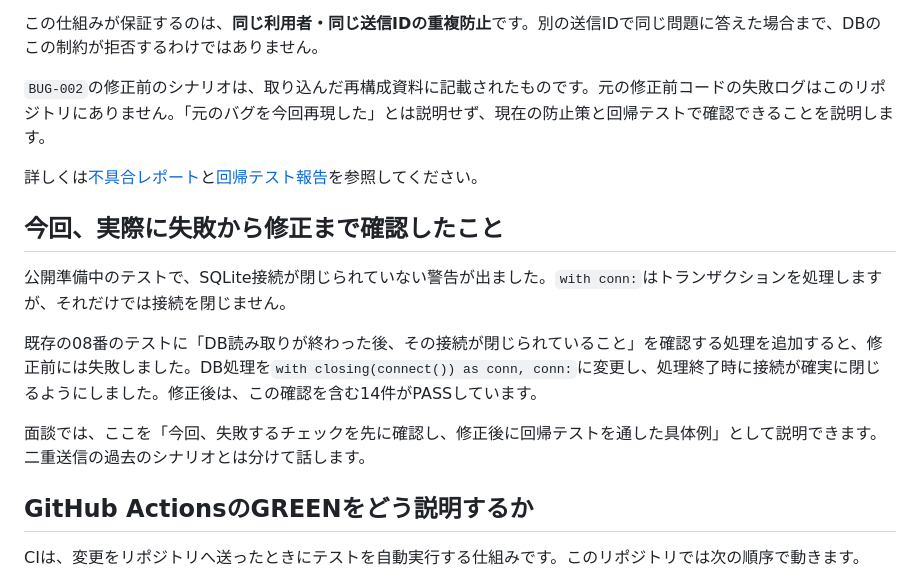
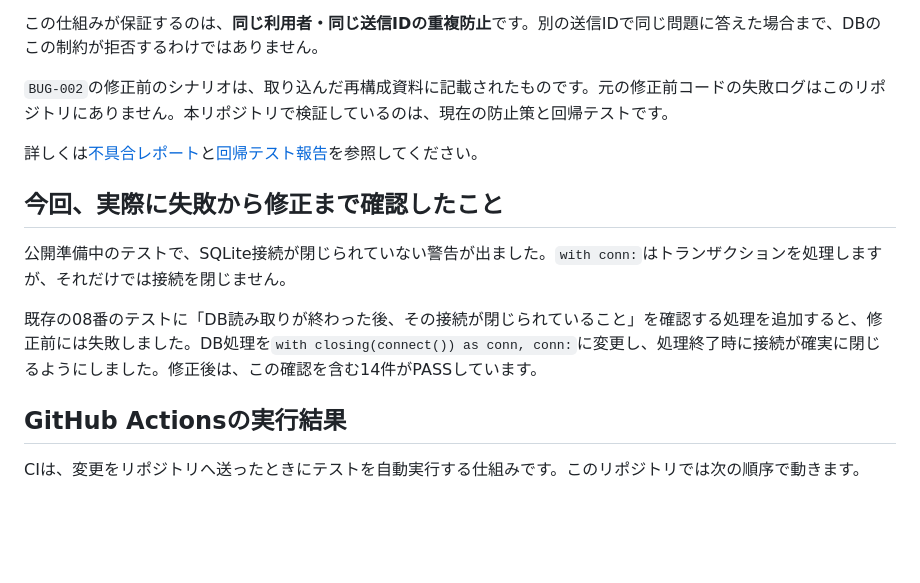
Before and after one commit to advitionisland-island-it/studyflow-qa-portfolio, a Markdown page: UNDERSTANDING_GUIDE_JA.md, the part around one of its changes. GitHub-like rendering; blank space fills up the shorter version.

```diff
--- a/UNDERSTANDING_GUIDE_JA.md
+++ b/UNDERSTANDING_GUIDE_JA.md
@@ -103,7 +97,7 @@ QAの優先順位は「見た目の目立ちやすさ」だけでなく、利用
 
 この仕組みが保証するのは、**同じ利用者・同じ送信IDの重複防止**です。別の送信IDで同じ問題に答えた場合まで、DBのこの制約が拒否するわけではありません。
 
-`BUG-002`の修正前のシナリオは、取り込んだ再構成資料に記載されたものです。元の修正前コードの失敗ログはこのリポジトリにありません。「元のバグを今回再現した」とは説明せず、現在の防止策と回帰テストで確認できることを説明します。
+`BUG-002`の修正前のシナリオは、取り込んだ再構成資料に記載されたものです。元の修正前コードの失敗ログはこのリポジトリにありません。本リポジトリで検証しているのは、現在の防止策と回帰テストです。
 
 詳しくは[不具合レポート](docs/BUG_REPORTS.md)と[回帰テスト報告](docs/REGRESSION_REPORT.md)を参照してください。
 
@@ -113,9 +107,7 @@ QAの優先順位は「見た目の目立ちやすさ」だけでなく、利用
 
 既存の08番のテストに「DB読み取りが終わった後、その接続が閉じられていること」を確認する処理を追加すると、修正前には失敗しました。DB処理を`with closing(connect()) as conn, conn:`に変更し、処理終了時に接続が確実に閉じるようにしました。修正後は、この確認を含む14件がPASSしています。
 
-面談では、ここを「今回、失敗するチェックを先に確認し、修正後に回帰テストを通した具体例」として説明できます。二重送信の過去のシナリオとは分けて話します。
-
-## GitHub ActionsのGREENをどう説明するか
+## GitHub Actionsの実行結果
 
 CIは、変更をリポジトリへ送ったときにテストを自動実行する仕組みです。このリポジトリでは次の順序で動きます。
 
```
Also changed, not shown: other parts of UNDERSTANDING_GUIDE_JA.md (+4 -23 lines), README.md (+6 -16 lines).
